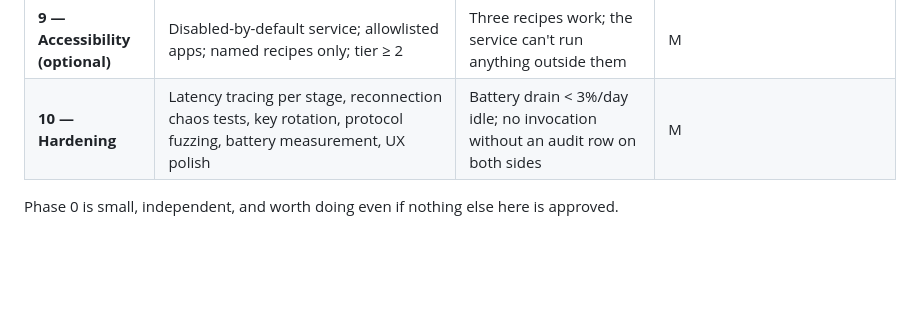
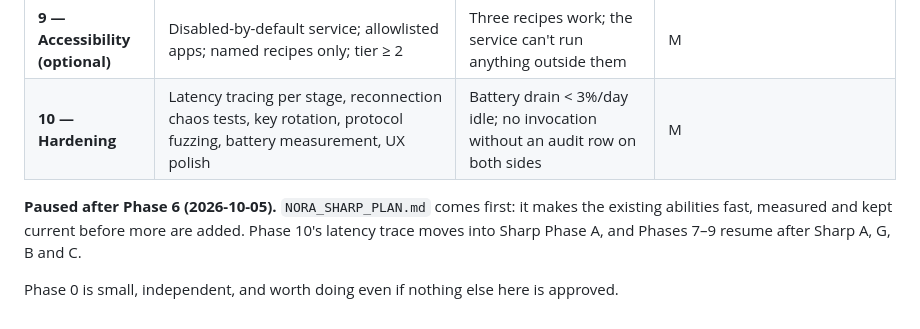
Before and after one commit to AaditPani-RVU/N.O.R.A, a Markdown page: NORA_DISTRIBUTED_PLAN.md, the part around the change. Rendered like a GitHub page; blank space fills up the shorter version.

```diff
--- a/NORA_DISTRIBUTED_PLAN.md
+++ b/NORA_DISTRIBUTED_PLAN.md
@@ -522,4 +522,9 @@ its own. S/M/L = relative size.
 | **9 — Accessibility (optional)** | Disabled-by-default service; allowlisted apps; named recipes only; tier ≥ 2 | Three recipes work; the service can't run anything outside them | M |
 | **10 — Hardening** | Latency tracing per stage, reconnection chaos tests, key rotation, protocol fuzzing, battery measurement, UX polish | Battery drain < 3%/day idle; no invocation without an audit row on both sides | M |
 
+**Paused after Phase 6 (2026-10-05).** `NORA_SHARP_PLAN.md` comes first:
+it makes the existing abilities fast, measured and kept current before
+more are added. Phase 10's latency trace moves into Sharp Phase A, and
+Phases 7–9 resume after Sharp A, G, B and C.
+
 Phase 0 is small, independent, and worth doing even if nothing else here is approved.
```
Also changed, not shown: NORA_SHARP_PLAN.md (added, +167 -0 lines).
